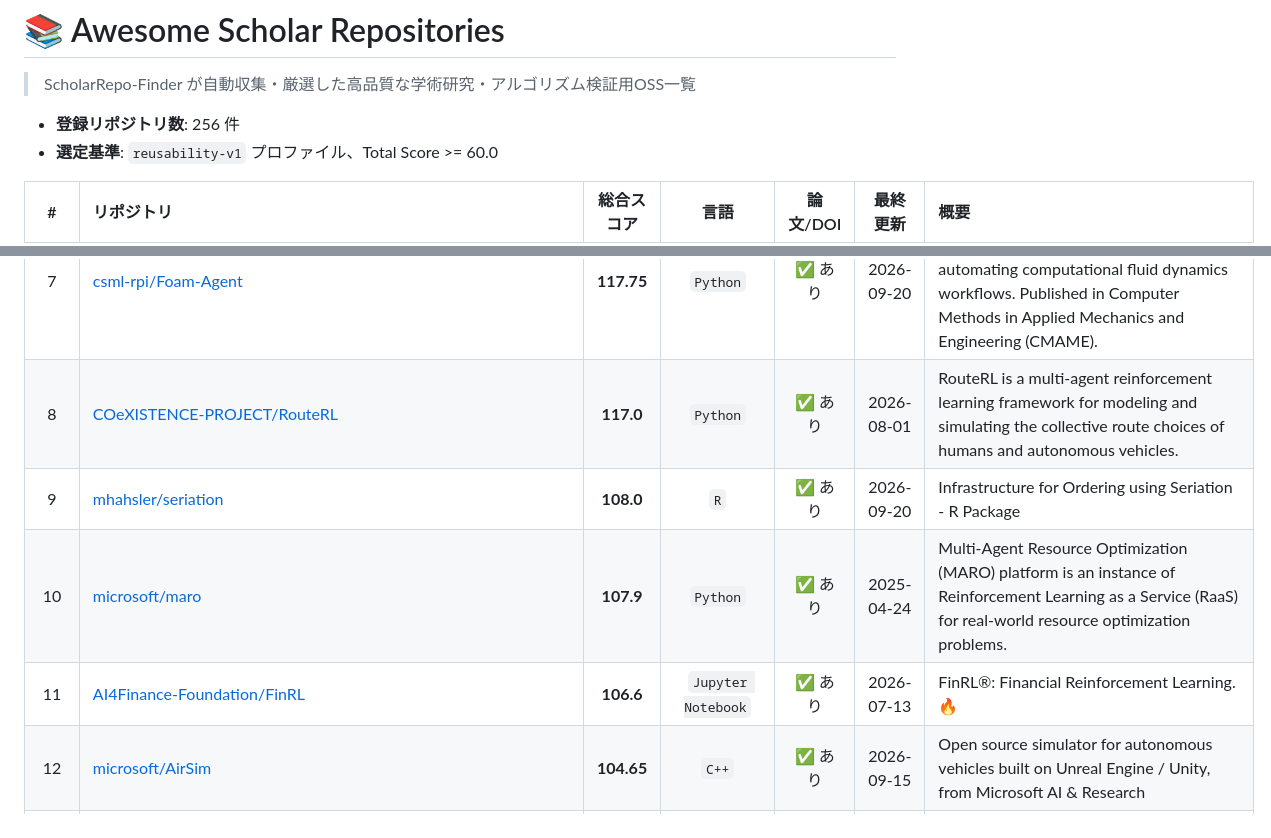
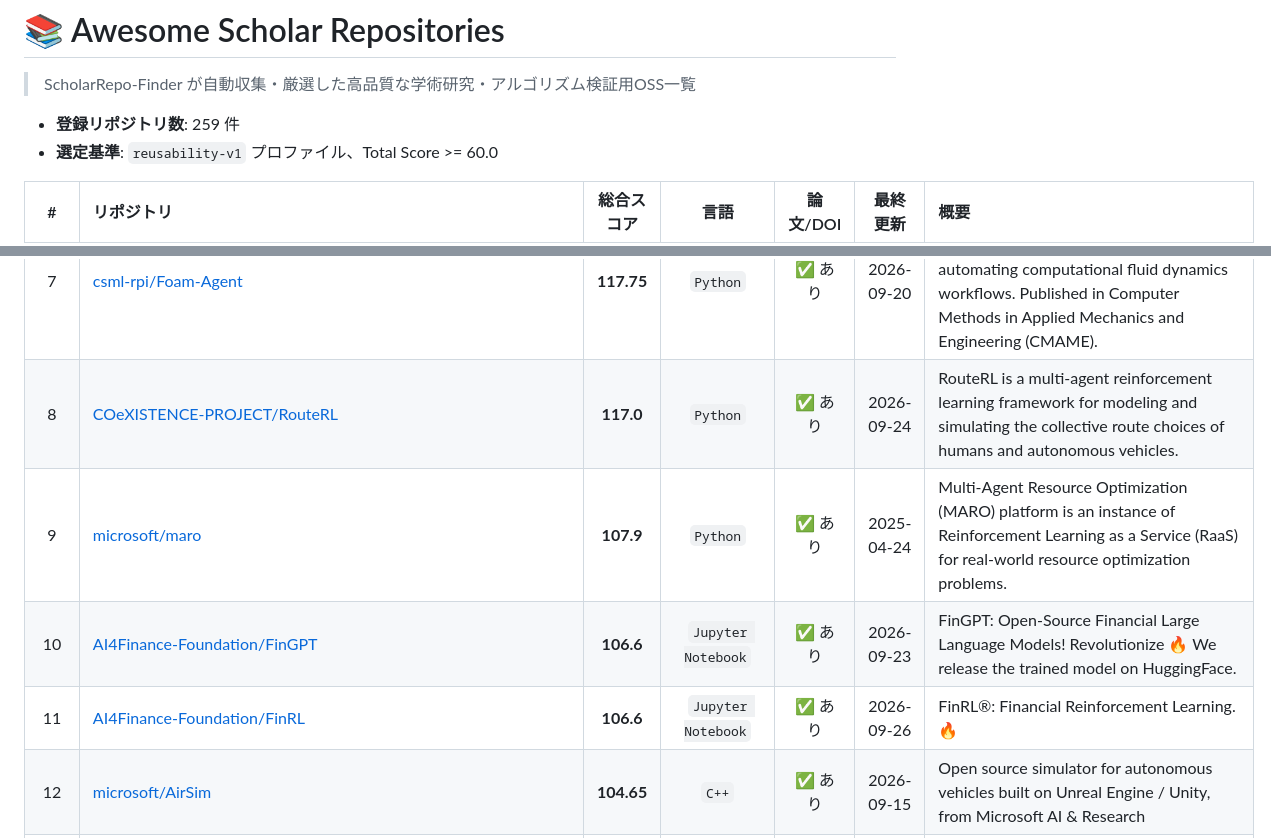
Before and after one commit to xzyozi/ScholarRepo-Finder, a Markdown page: docs/awesome_scholar_repos.md, 2 parts joined by grey strips. Rendered like a GitHub page.

Commit message:
docs: 自動クロールによる awesome_scholar_repos.md の更新

```diff
--- a/docs/awesome_scholar_repos.md
+++ b/docs/awesome_scholar_repos.md
@@ -1,7 +1,7 @@
 # 📚 Awesome Scholar Repositories
 > ScholarRepo-Finder が自動収集・厳選した高品質な学術研究・アルゴリズム検証用OSS一覧
 
-- **登録リポジトリ数**: 256 件
+- **登録リポジトリ数**: 259 件
 - **選定基準**: `reusability-v1` プロファイル、Total Score >= 60.0
 
 | # | リポジトリ | 総合スコア | 言語 | 論文/DOI | 最終更新 | 概要 |
@@ -15,6 +15,6 @@
 | 7 | [csml-rpi/Foam-Agent](https://github.com/csml-rpi/Foam-Agent) | **117.75** | `Python` | ✅ あり | 2026-09-20 | Foam-Agent: A large language model-based multi-agent framework for automating computational fluid dynamics workflows. Published in Computer Methods in Applied Mechanics and Engineering (CMAME). |
-| 8 | [COeXISTENCE-PROJECT/RouteRL](https://github.com/COeXISTENCE-PROJECT/RouteRL) | **117.0** | `Python` | ✅ あり | 2026-08-01 | RouteRL is a multi-agent reinforcement learning framework for modeling and simulating the collective route choices of humans and autonomous vehicles. |
-| 9 | [mhahsler/seriation](https://github.com/mhahsler/seriation) | **108.0** | `R` | ✅ あり | 2026-09-20 | Infrastructure for Ordering using Seriation - R Package |
-| 10 | [microsoft/maro](https://github.com/microsoft/maro) | **107.9** | `Python` | ✅ あり | 2025-04-24 | Multi-Agent Resource Optimization (MARO) platform is an instance of Reinforcement Learning as a Service (RaaS) for real-world resource optimization problems. |
-| 11 | [AI4Finance-Foundation/FinRL](https://github.com/AI4Finance-Foundation/FinRL) | **106.6** | `Jupyter Notebook` | ✅ あり | 2026-07-13 | FinRL®:  Financial Reinforcement Learning. 🔥 |
+| 8 | [COeXISTENCE-PROJECT/RouteRL](https://github.com/COeXISTENCE-PROJECT/RouteRL) | **117.0** | `Python` | ✅ あり | 2026-09-24 | RouteRL is a multi-agent reinforcement learning framework for modeling and simulating the collective route choices of humans and autonomous vehicles. |
+| 9 | [microsoft/maro](https://github.com/microsoft/maro) | **107.9** | `Python` | ✅ あり | 2025-04-24 | Multi-Agent Resource Optimization (MARO) platform is an instance of Reinforcement Learning as a Service (RaaS) for real-world resource optimization problems. |
+| 10 | [AI4Finance-Foundation/FinGPT](https://github.com/AI4Finance-Foundation/FinGPT) | **106.6** | `Jupyter Notebook` | ✅ あり | 2026-09-23 | FinGPT: Open-Source Financial Large Language Models!  Revolutionize 🔥    We release the trained model on HuggingFace. |
+| 11 | [AI4Finance-Foundation/FinRL](https://github.com/AI4Finance-Foundation/FinRL) | **106.6** | `Jupyter Notebook` | ✅ あり | 2026-09-26 | FinRL®:  Financial Reinforcement Learning. 🔥 |
 | 12 | [microsoft/AirSim](https://github.com/microsoft/AirSim) | **104.65** | `C++` | ✅ あり | 2026-09-15 | Open source simulator for autonomous vehicles built on Unreal Engine / Unity, from Microsoft AI & Research |
```
Also changed, not shown: other parts of docs/awesome_scholar_repos.md (+227 -224 lines).
